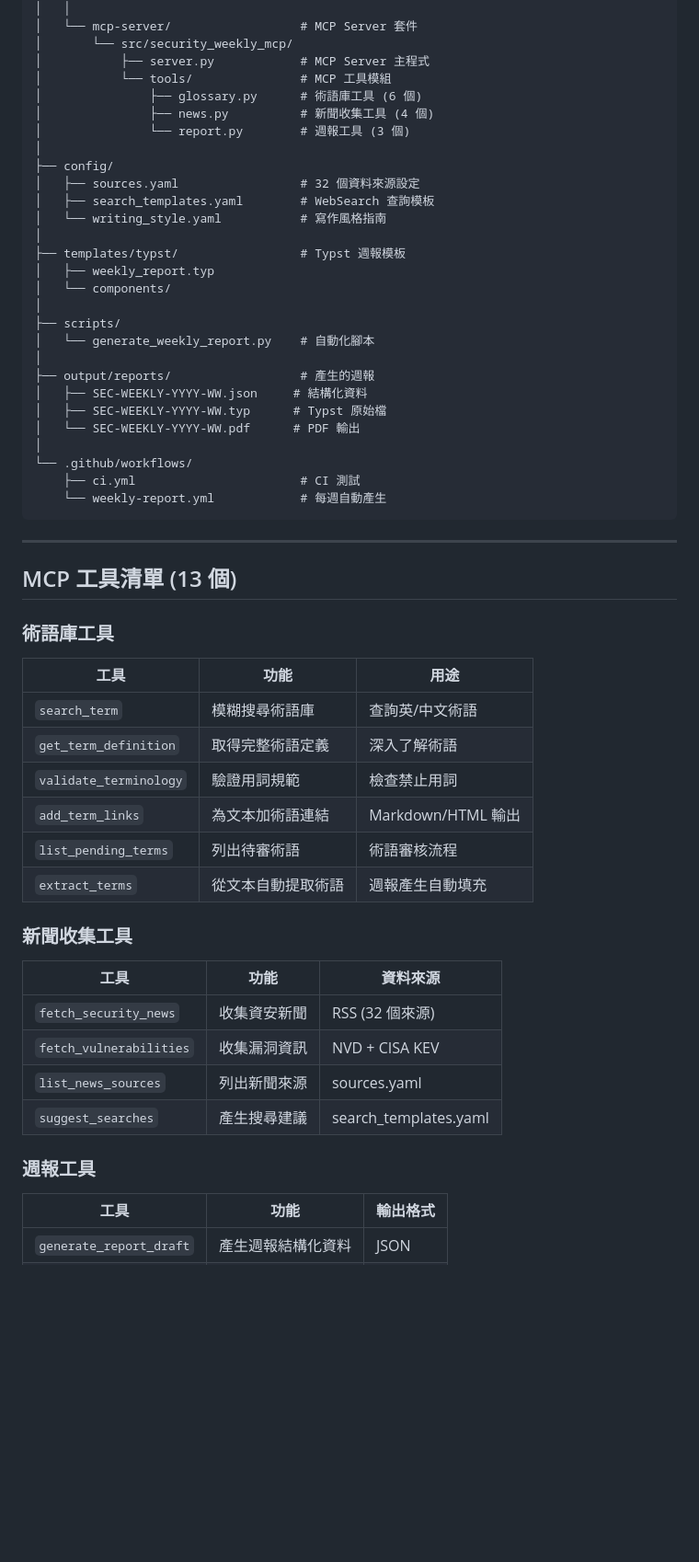
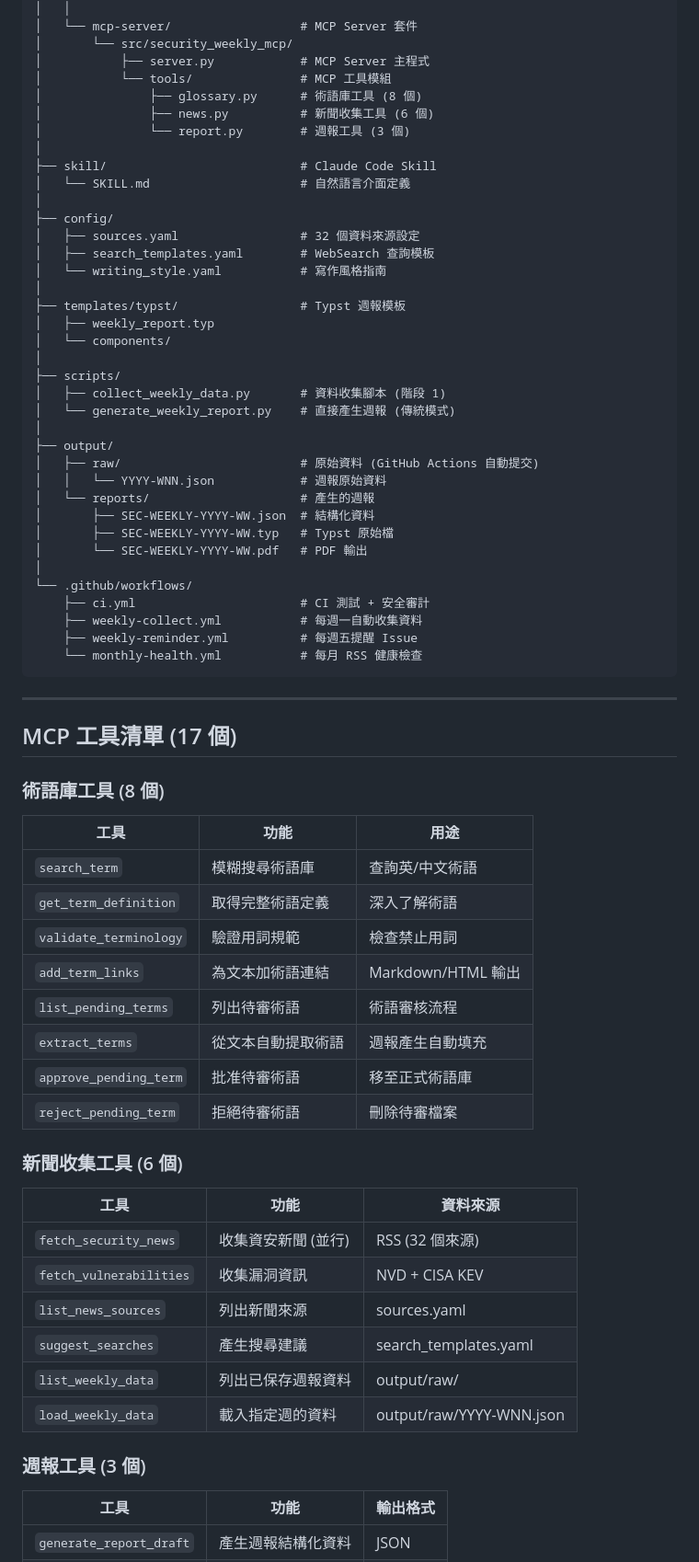
Before and after one commit to astroicers/security-weekly-mcp, a Markdown page: README.md, the part around one of its changes. Shown at 92% size. Drawn GitHub-style; blank space fills up the shorter version.

````diff
--- a/README.md
+++ b/README.md
@@ -142,9 +167,12 @@ security-weekly-mcp/
 │       └── src/security_weekly_mcp/
 │           ├── server.py            # MCP Server 主程式
 │           └── tools/               # MCP 工具模組
-│               ├── glossary.py      # 術語庫工具 (6 個)
-│               ├── news.py          # 新聞收集工具 (4 個)
+│               ├── glossary.py      # 術語庫工具 (8 個)
+│               ├── news.py          # 新聞收集工具 (6 個)
 │               └── report.py        # 週報工具 (3 個)
+│
+├── skill/                           # Claude Code Skill
+│   └── SKILL.md                     # 自然語言介面定義
 │
 ├── config/
 │   ├── sources.yaml                 # 32 個資料來源設定
@@ -156,23 +184,29 @@ security-weekly-mcp/
 │   └── components/
 │
 ├── scripts/
-│   └── generate_weekly_report.py    # 自動化腳本
+│   ├── collect_weekly_data.py       # 資料收集腳本 (階段 1)
+│   └── generate_weekly_report.py    # 直接產生週報 (傳統模式)
 │
-├── output/reports/                  # 產生的週報
-│   ├── SEC-WEEKLY-YYYY-WW.json     # 結構化資料
-│   ├── SEC-WEEKLY-YYYY-WW.typ      # Typst 原始檔
-│   └── SEC-WEEKLY-YYYY-WW.pdf      # PDF 輸出
+├── output/
+│   ├── raw/                         # 原始資料 (GitHub Actions 自動提交)
+│   │   └── YYYY-WNN.json            # 週報原始資料
+│   └── reports/                     # 產生的週報
+│       ├── SEC-WEEKLY-YYYY-WW.json  # 結構化資料
+│       ├── SEC-WEEKLY-YYYY-WW.typ   # Typst 原始檔
+│       └── SEC-WEEKLY-YYYY-WW.pdf   # PDF 輸出
 │
 └── .github/workflows/
-    ├── ci.yml                       # CI 測試
-    └── weekly-report.yml            # 每週自動產生
+    ├── ci.yml                       # CI 測試 + 安全審計
+    ├── weekly-collect.yml           # 每週一自動收集資料
+    ├── weekly-reminder.yml          # 每週五提醒 Issue
+    └── monthly-health.yml           # 每月 RSS 健康檢查
 ```
 
 ---
 
-## MCP 工具清單 (13 個)
+## MCP 工具清單 (17 個)
 
-### 術語庫工具
+### 術語庫工具 (8 個)
 
 | 工具 | 功能 | 用途 |
 |------|------|------|
@@ -182,17 +216,21 @@ security-weekly-mcp/
 | `add_term_links` | 為文本加術語連結 | Markdown/HTML 輸出 |
 | `list_pending_terms` | 列出待審術語 | 術語審核流程 |
 | `extract_terms` | 從文本自動提取術語 | 週報產生自動填充 |
+| `approve_pending_term` | 批准待審術語 | 移至正式術語庫 |
+| `reject_pending_term` | 拒絕待審術語 | 刪除待審檔案 |
 
-### 新聞收集工具
+### 新聞收集工具 (6 個)
 
 | 工具 | 功能 | 資料來源 |
 |------|------|----------|
-| `fetch_security_news` | 收集資安新聞 | RSS (32 個來源) |
+| `fetch_security_news` | 收集資安新聞 (並行) | RSS (32 個來源) |
 | `fetch_vulnerabilities` | 收集漏洞資訊 | NVD + CISA KEV |
 | `list_news_sources` | 列出新聞來源 | sources.yaml |
 | `suggest_searches` | 產生搜尋建議 | search_templates.yaml |
+| `list_weekly_data` | 列出已保存週報資料 | output/raw/ |
+| `load_weekly_data` | 載入指定週的資料 | output/raw/YYYY-WNN.json |
 
-### 週報工具
+### 週報工具 (3 個)
 
 | 工具 | 功能 | 輸出格式 |
 |------|------|----------|
````
Also changed, not shown: other parts of README.md (+92 -52 lines), skill/README.md (added, +104 -0 lines).
